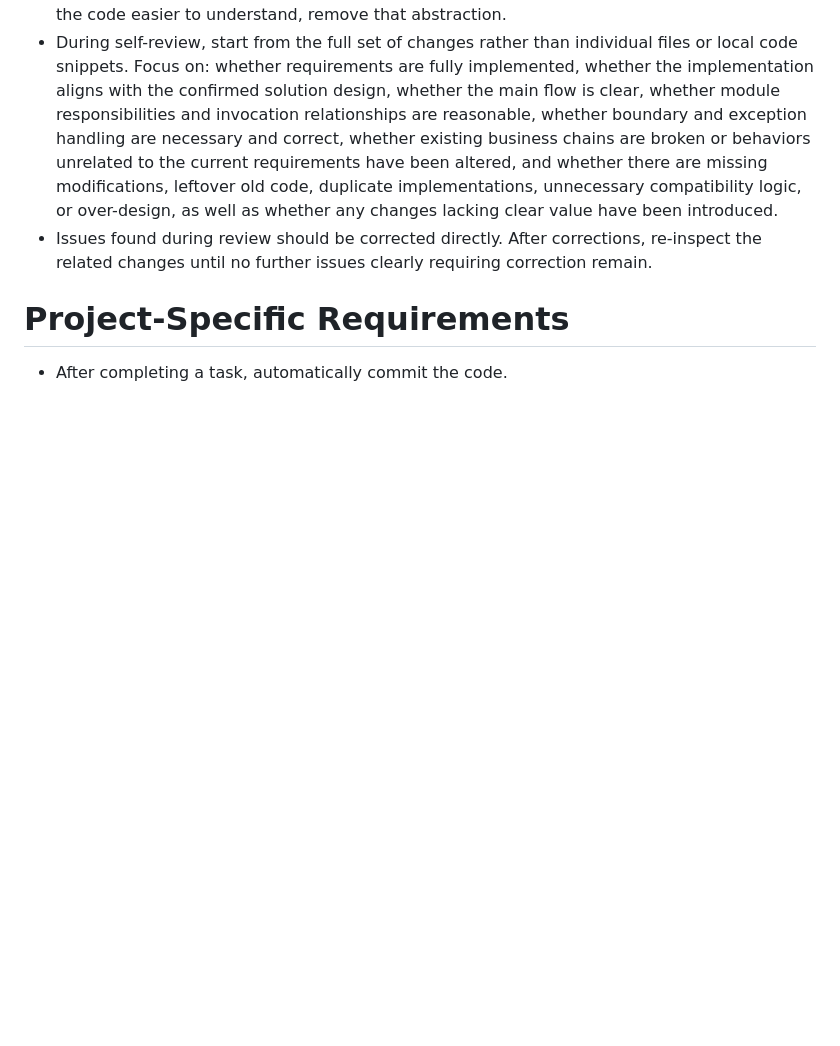
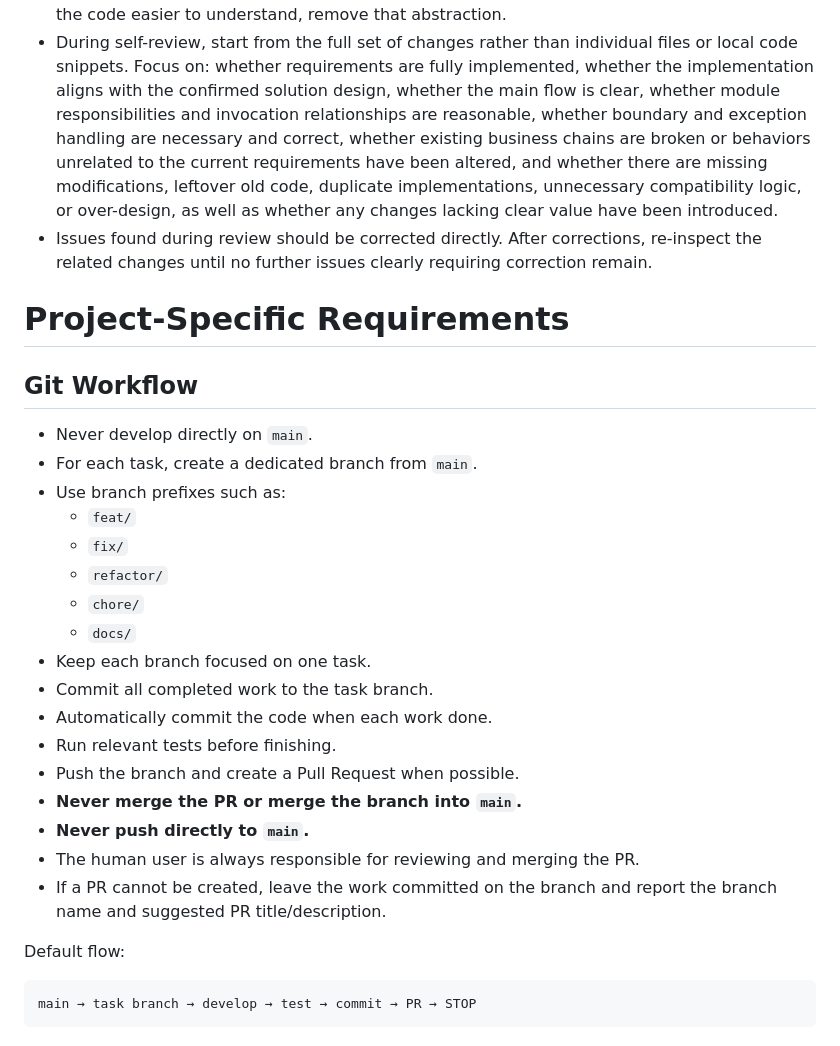
Before and after one commit to sihai-org/mareo-0, a Markdown page: AGENTS.md, the part around the change. GitHub-like rendering; blank space fills up the shorter version.

Commit message:
add git work flow to agent

````diff
--- a/AGENTS.md
+++ b/AGENTS.md
@@ -122,4 +122,30 @@ This phase primarily accomplishes:
 
 # Project-Specific Requirements
 
-- After completing a task, automatically commit the code.
+
+
+## Git Workflow
+
+- Never develop directly on `main`.
+- For each task, create a dedicated branch from `main`.
+- Use branch prefixes such as:
+  - `feat/`
+  - `fix/`
+  - `refactor/`
+  - `chore/`
+  - `docs/`
+- Keep each branch focused on one task.
+- Commit all completed work to the task branch.
+- Automatically commit the code when each work done.
+- Run relevant tests before finishing.
+- Push the branch and create a Pull Request when possible.
+- **Never merge the PR or merge the branch into `main`.**
+- **Never push directly to `main`.**
+- The human user is always responsible for reviewing and merging the PR.
+- If a PR cannot be created, leave the work committed on the branch and report the branch name and suggested PR title/description.
+
+Default flow:
+
+```text
+main → task branch → develop → test → commit → PR → STOP
+```
````
